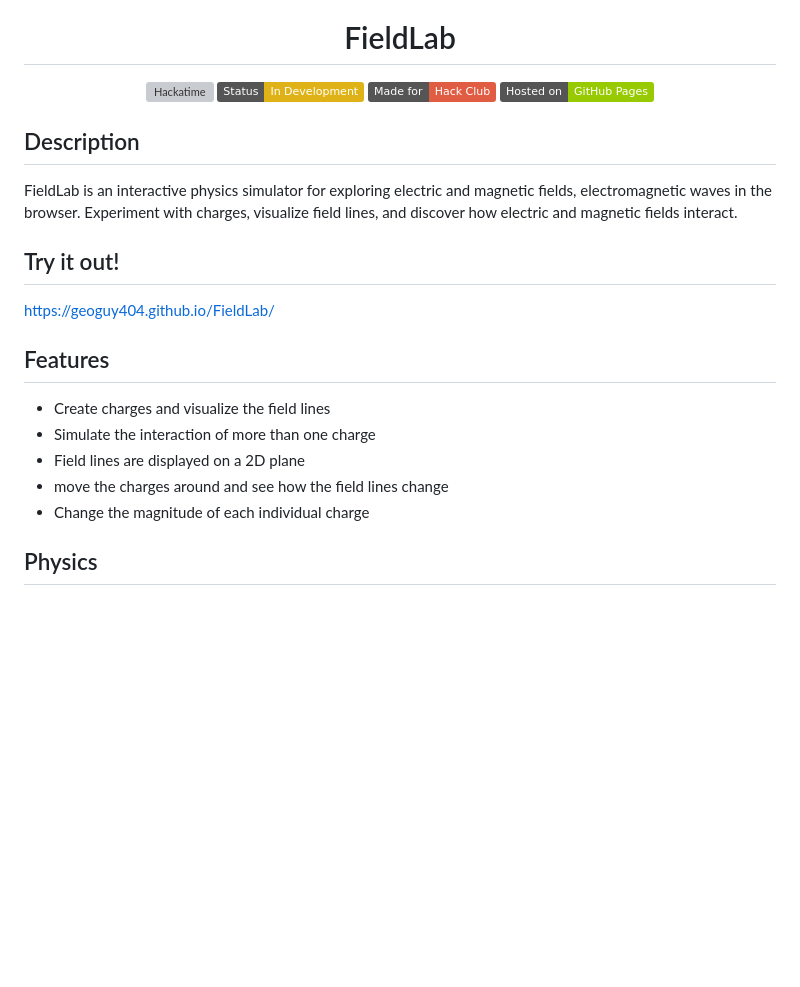
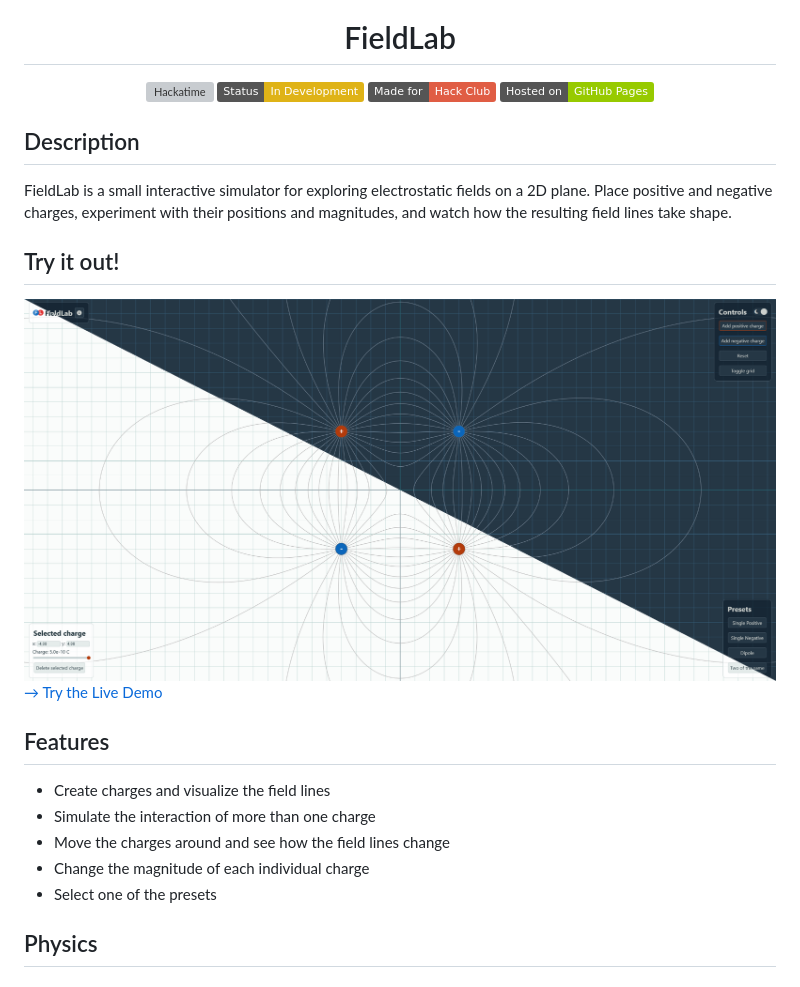
Before and after one commit to geoguy404/FieldLab, a Markdown page: README.md, the part around the change printed below. GitHub-like rendering; pictures changed too: FieldLab-Demo.png (added); badges without logos; blank space fills up the shorter version; grey boxes are pictures that could not be loaded.

```diff
--- a/README.md
+++ b/README.md
@@ -10,18 +10,22 @@
 </p>
 
 ## Description
-FieldLab is an interactive physics simulator for exploring electric and magnetic fields, electromagnetic waves in the browser. Experiment with charges, visualize field lines, and discover how electric and magnetic fields interact.
+FieldLab is a small interactive simulator for exploring electrostatic fields on a 2D plane. Place positive and negative charges, experiment with their positions and magnitudes, and watch how the resulting field lines take shape.
 
 ## Try it out!
-https://geoguy404.github.io/FieldLab/
+<img src="./FieldLab-Demo.png" alt="Logo">
+<a href="https://geoguy404.github.io/FieldLab/">
+  → Try the Live Demo
+</a>
 
 ## Features
 
 - Create charges and visualize the field lines
 - Simulate the interaction of more than one charge
-- Field lines are displayed on a 2D plane
-- move the charges around and see how the field lines change
+- Move the charges around and see how the field lines change
 - Change the magnitude of each individual charge
+- Select one of the presets
+
 
 ## Physics
 
```
Also changed, not shown: other parts of README.md (+35 -9 lines), 2 other files.
